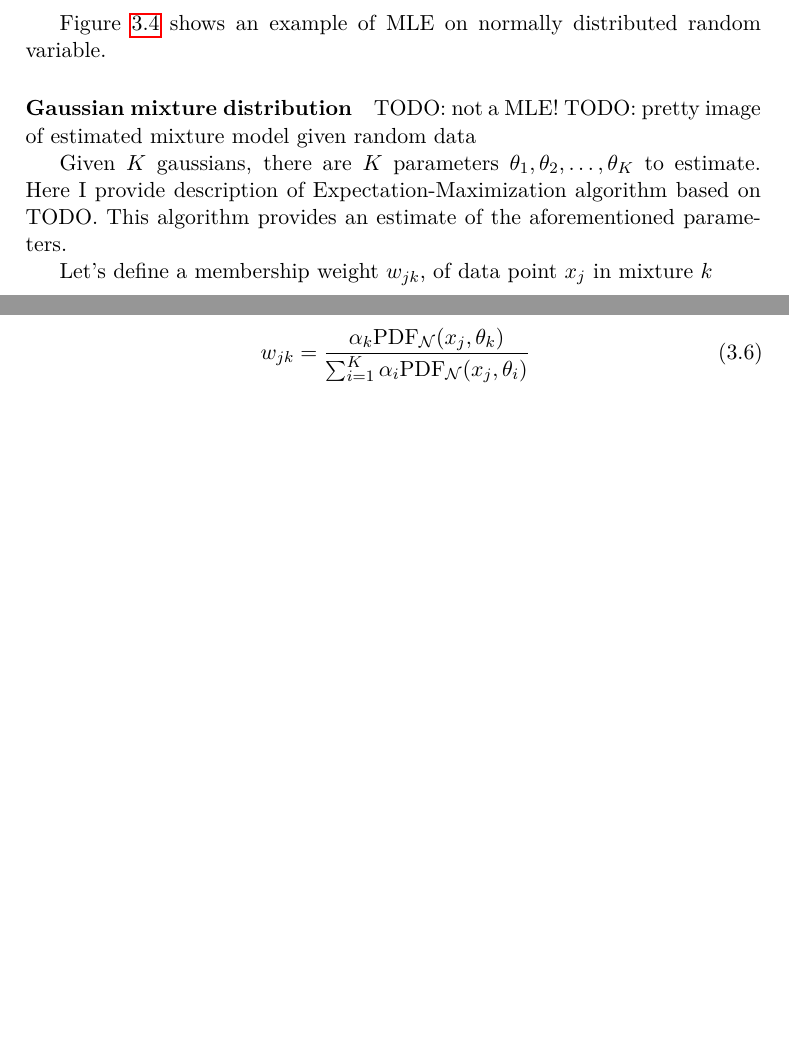
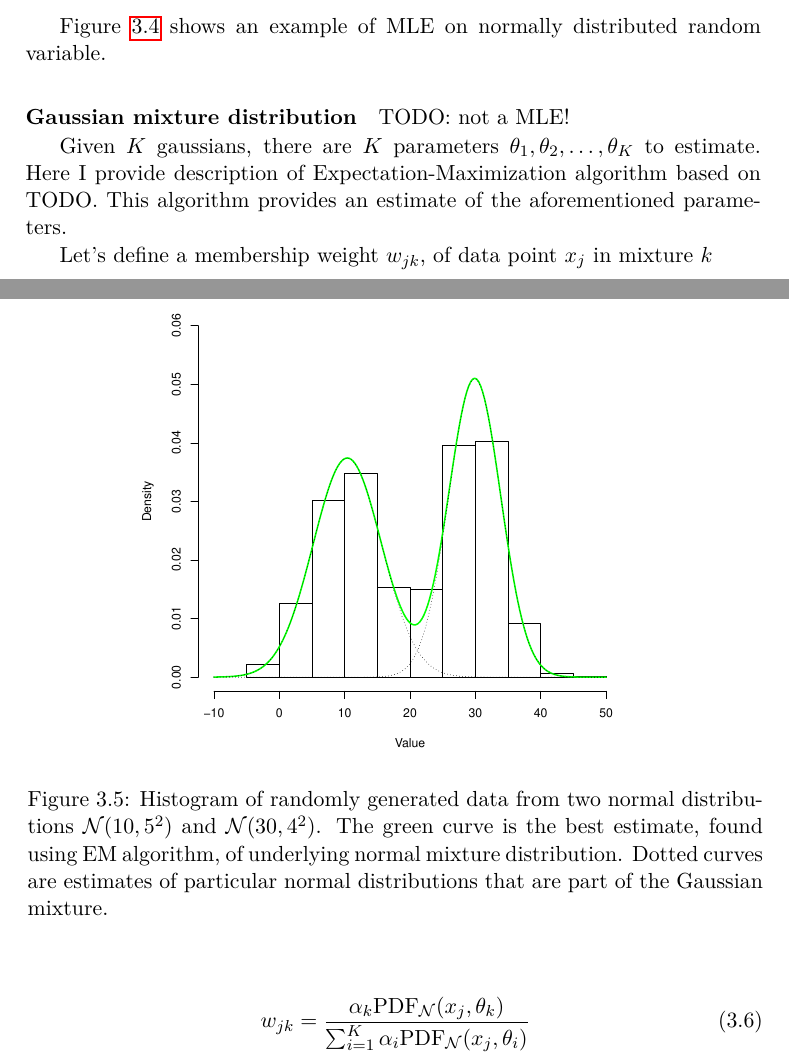
Before and after one commit to lucivpav/bachelors-thesis, a LaTeX thesis (Pavel Lučivňák BP.tex): two parts of pages 25 and 26 of 41 before the commit and two parts of pages 25 and 26 of 43 after it, joined at a grey line, cut so that both start at the same text, the shorter picture padded with empty space. Compiled offline with pdfLaTeX; a missing bibliography style is replaced by a similar one.

Commit message:
Add mixture estimate visualization

```diff
--- a/Pavel Lučivňák BP.tex
+++ b/Pavel Lučivňák BP.tex
@@ -265,7 +265,13 @@ Figure \ref{fig:normal_mle} shows an example of MLE on normally distributed rand
 
 \paragraph{Gaussian mixture distribution}
 TODO: not a MLE!
-TODO: pretty image of estimated mixture model given random data
+
+\begin{figure}
+	\centering
+ 	\includegraphics[width=0.7\textwidth]{gaussian_mixture_estimate}
+ 	\caption{Histogram of randomly generated data from two normal distributions $\mathcal{N}(10,5^2)$ and $\mathcal{N}(30,4^2)$. The green curve is the best estimate, found using EM algorithm, of underlying normal mixture distribution. Dotted curves are estimates of particular normal distributions that are part of the Gaussian mixture.}
+ 	\label{fig:gaussian_mixture_est}
+\end{figure}
 
 Given $K$ gaussians, there are $K$ parameters $\theta_1, \theta_2, \dots, \theta_K$ to estimate. Here I provide description of Expectation-Maximization algorithm based on TODO. This algorithm provides an estimate of the aforementioned parameters.
 
```
Also changed, not shown: Pavel Lučivňák BP.pdf, gaussian_mixture_estimate.pdf (added), 3 other files.
